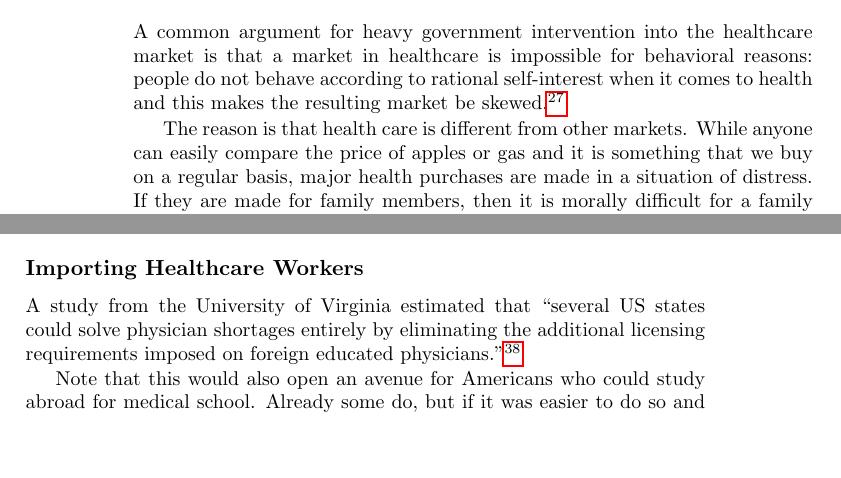
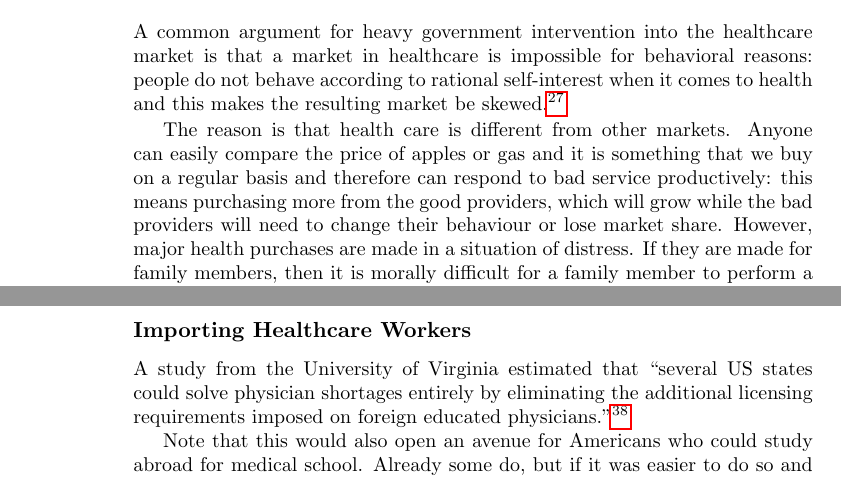
Before and after one commit to luispedro/libertarian-welfare, a LaTeX thesis (book/libertarian-welfare.tex, which reads book/healthcare.tex): two parts of pages 16 and 19 of 41 before the commit and two parts of pages 16 and 20 of 41 after it, joined at a grey line, cut so that both start at the same text, the shorter picture padded with empty space. Compiled offline with pdfLaTeX.

Commit message:
ENH Can government buy healthcare

```diff
--- a/book/healthcare.tex
+++ b/book/healthcare.tex
@@ -173,12 +173,15 @@ pedigree, it goes back to an article from Nobel laureate Kenneth Arrow,
 published in 1963. In a restyled form, it is now very common in the mainstream
 press.}
 
-The reason is that health care is different from other markets. While anyone
+The reason is that health care is different from other markets. Anyone
 can easily compare the price of apples or gas and it is something that we buy
-on a regular basis, major health purchases are made in a situation of distress.
-If they are made for family members, then it is morally difficult for a family
-member to perform a cost-benefit analysis. Therefore, as individuals we choose
-badly when it comes to health care.
+on a regular basis and therefore can respond to bad service productively: this
+means purchasing more from the good providers, which will grow while the bad
+providers will need to change their behaviour or lose market share. However,
+major health purchases are made in a situation of distress.  If they are made
+for family members, then it is morally difficult for a family member to perform
+a cost-benefit analysis. Therefore, as individuals we choose badly when it
+comes to health care.
 
 However, it does not immediately follow that the government can do a better
 job. We can ask the same question about government deciders: can they make
```
Also changed, not shown: book/healthcare.tex (2 more changed lines).
